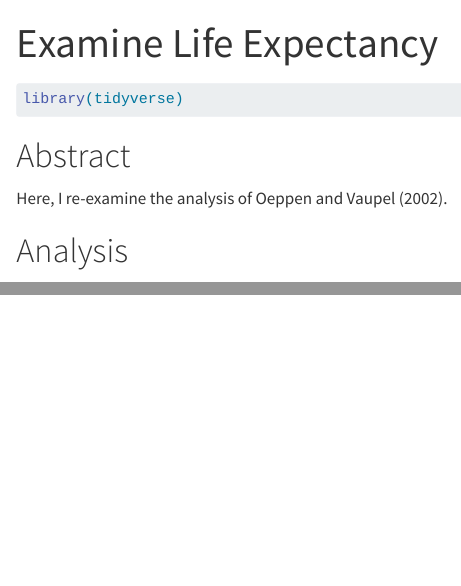
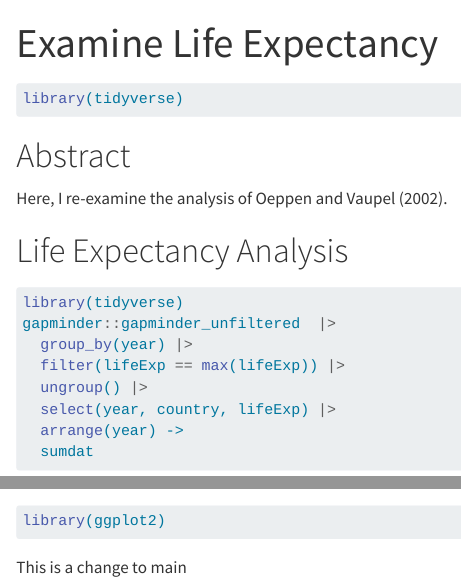
Before and after one commit to CandyFW/life_exp_23F, a Quarto document (life_exp_analysis.qmd): the page in a window 1100 px wide, from its top, and a second part further down, joined at a grey line. Rendered offline with R 4.5, knitr and Pandoc in place of Quarto, with nearby package versions; some code elsewhere in the file could not run offline.

Commit message:
minor change

````diff
--- a/life_exp_analysis.qmd
+++ b/life_exp_analysis.qmd
@@ -13,7 +13,7 @@ library(tidyverse)
 
 Here, I re-examine the analysis of Oeppen and Vaupel (2002).
 
-# Analysis
+# Life Expectancy Analysis
 
 ```{r}
 library(tidyverse)
@@ -25,3 +25,10 @@ gapminder::gapminder_unfiltered  |>
   arrange(year) ->
   sumdat
 ```
+
+```{r}
+library(ggplot2)
+```
+
+
+This is a change to main
````
